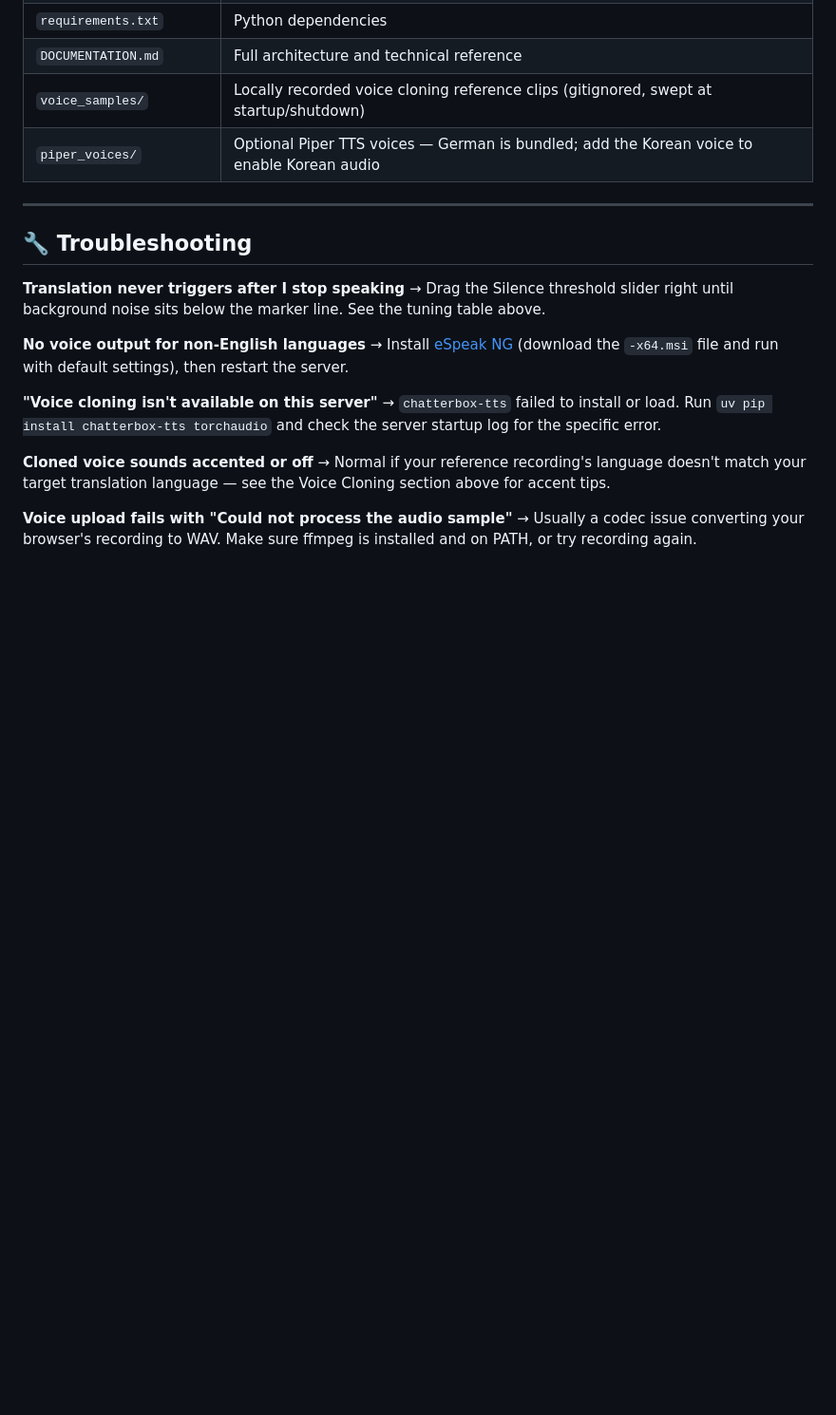
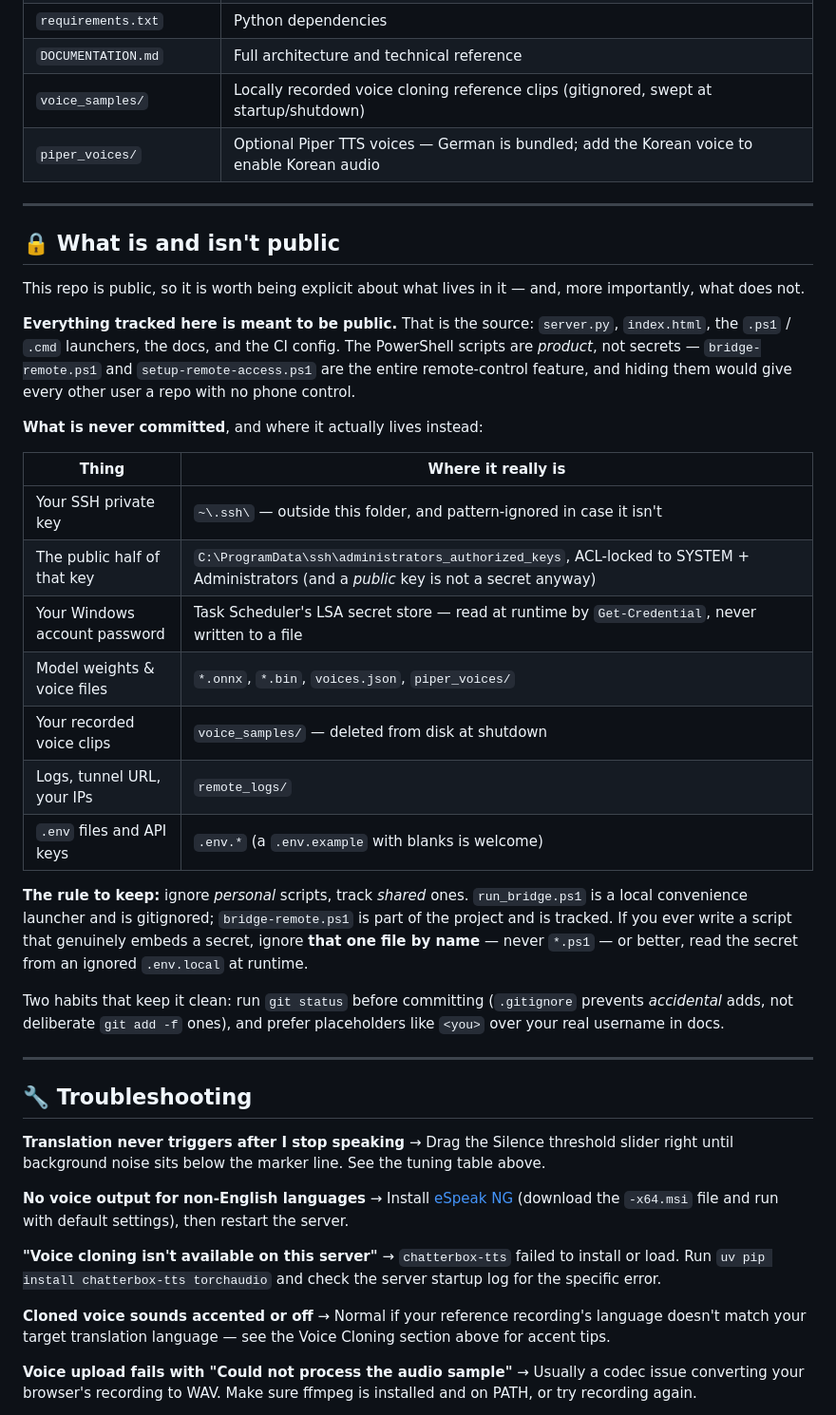
Before and after one commit to ysomu88/bridge, a Markdown page: README.md, the part around the change. Shown at 95% size. Rendered like a GitHub page; blank space fills up the shorter version.

Commit message:
Document what is and isn't public in the README (#19)
A natural follow-up question to the gitignore hardening is whether the .ps1
files should be ignored too. They should not, and the README now says so.

Adds a short section after the Files table explaining that everything tracked
is meant to be public, tabulating where each real secret actually lives
(private key in ~\.ssh, password in Task Scheduler LSA, models and voice
clips, logs and IPs under remote_logs), and stating the rule to keep:
ignore personal scripts, track shared ones.

The reasoning is recorded so nobody has to rediscover it: .gitignore only
affects untracked files, so ignoring already-tracked .ps1 files would change
nothing while creating the false impression they are protected - and those
scripts are the entire remote-control feature, so hiding them would leave every
other user with a repo that cannot be controlled from a phone.

```diff
--- a/README.md
+++ b/README.md
@@ -219,6 +219,30 @@ If translation doesn't trigger after you stop speaking, your background noise fl
 
 ---
 
+## 🔒 What is and isn't public
+
+This repo is public, so it is worth being explicit about what lives in it — and, more importantly, what does not.
+
+**Everything tracked here is meant to be public.** That is the source: `server.py`, `index.html`, the `.ps1` / `.cmd` launchers, the docs, and the CI config. The PowerShell scripts are *product*, not secrets — `bridge-remote.ps1` and `setup-remote-access.ps1` are the entire remote-control feature, and hiding them would give every other user a repo with no phone control.
+
+**What is never committed**, and where it actually lives instead:
+
+| Thing | Where it really is |
+|---|---|
+| Your SSH private key | `~\.ssh\` — outside this folder, and pattern-ignored in case it isn't |
+| The public half of that key | `C:\ProgramData\ssh\administrators_authorized_keys`, ACL-locked to SYSTEM + Administrators (and a *public* key is not a secret anyway) |
+| Your Windows account password | Task Scheduler's LSA secret store — read at runtime by `Get-Credential`, never written to a file |
+| Model weights & voice files | `*.onnx`, `*.bin`, `voices.json`, `piper_voices/` |
+| Your recorded voice clips | `voice_samples/` — deleted from disk at shutdown |
+| Logs, tunnel URL, your IPs | `remote_logs/` |
+| `.env` files and API keys | `.env.*` (a `.env.example` with blanks is welcome) |
+
+**The rule to keep:** ignore *personal* scripts, track *shared* ones. `run_bridge.ps1` is a local convenience launcher and is gitignored; `bridge-remote.ps1` is part of the project and is tracked. If you ever write a script that genuinely embeds a secret, ignore **that one file by name** — never `*.ps1` — or better, read the secret from an ignored `.env.local` at runtime.
+
+Two habits that keep it clean: run `git status` before committing (`.gitignore` prevents *accidental* adds, not deliberate `git add -f` ones), and prefer placeholders like `<you>` over your real username in docs.
+
+---
+
 ## 🔧 Troubleshooting
 
 **Translation never triggers after I stop speaking**
```
